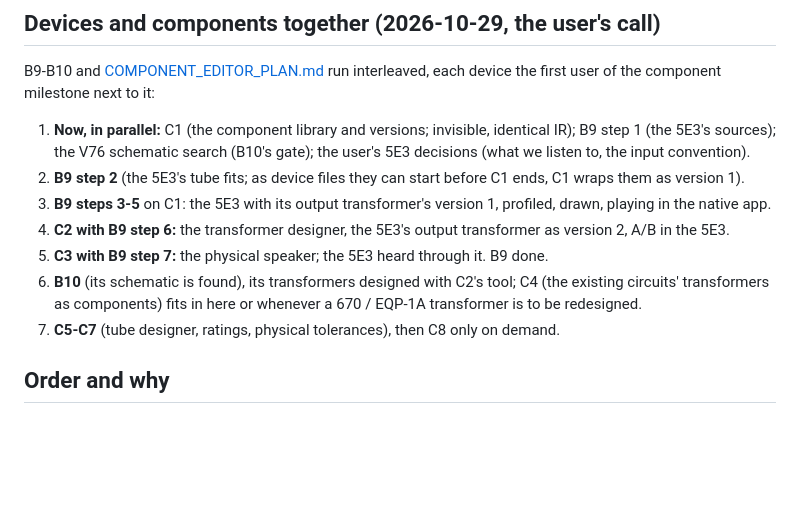
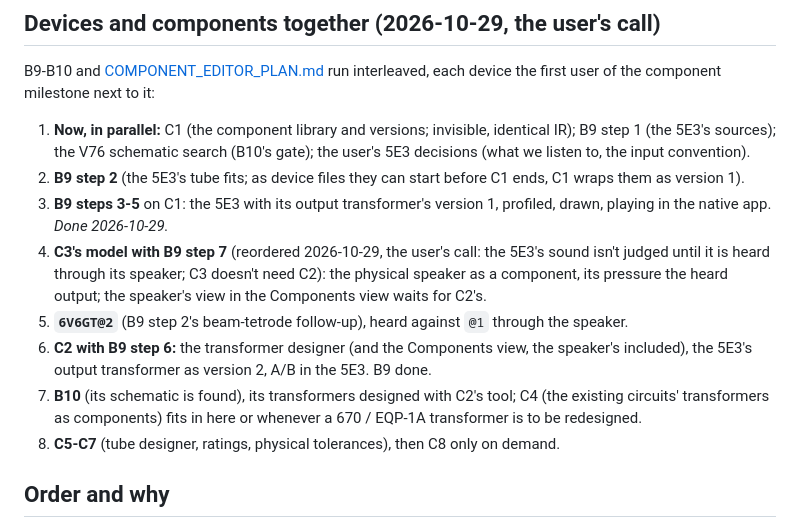
Before and after one commit to markgiroux3141/VST-Experiments, a Markdown page: docs/DEVICE_BUILDER_PLAN.md, the part around the change. GitHub-like rendering; blank space fills up the shorter version.

```diff
--- a/docs/DEVICE_BUILDER_PLAN.md
+++ b/docs/DEVICE_BUILDER_PLAN.md
@@ -845,14 +845,20 @@ device the first user of the component milestone next to it:
 2. **B9 step 2** (the 5E3's tube fits; as device files they can start before C1 ends,
    C1 wraps them as version 1).
 3. **B9 steps 3-5** on C1: the 5E3 with its output transformer's version 1, profiled,
-   drawn, playing in the native app.
-4. **C2 with B9 step 6:** the transformer designer, the 5E3's output transformer as
-   version 2, A/B in the 5E3.
-5. **C3 with B9 step 7:** the physical speaker; the 5E3 heard through it. B9 done.
-6. **B10** (its schematic is found), its transformers designed with C2's tool; C4
+   drawn, playing in the native app. *Done 2026-10-29.*
+4. **C3's model with B9 step 7** (reordered 2026-10-29, the user's call: the 5E3's
+   sound isn't judged until it is heard through its speaker; C3 doesn't need C2): the
+   physical speaker as a component, its pressure the heard output; the speaker's view
+   in the Components view waits for C2's.
+5. **`6V6GT@2`** (B9 step 2's beam-tetrode follow-up), heard against `@1` through the
+   speaker.
+6. **C2 with B9 step 6:** the transformer designer (and the Components view, the
+   speaker's included), the 5E3's output transformer as version 2, A/B in the 5E3.
+   B9 done.
+7. **B10** (its schematic is found), its transformers designed with C2's tool; C4
    (the existing circuits' transformers as components) fits in here or whenever a
    670 / EQP-1A transformer is to be redesigned.
-7. **C5-C7** (tube designer, ratings, physical tolerances), then C8 only on demand.
+8. **C5-C7** (tube designer, ratings, physical tolerances), then C8 only on demand.
 
 ## Order and why
 
```
Also changed, not shown: CLAUDE.md (+3 -1 lines), docs/COMPONENT_EDITOR_PLAN.md (+11 -2 lines).
